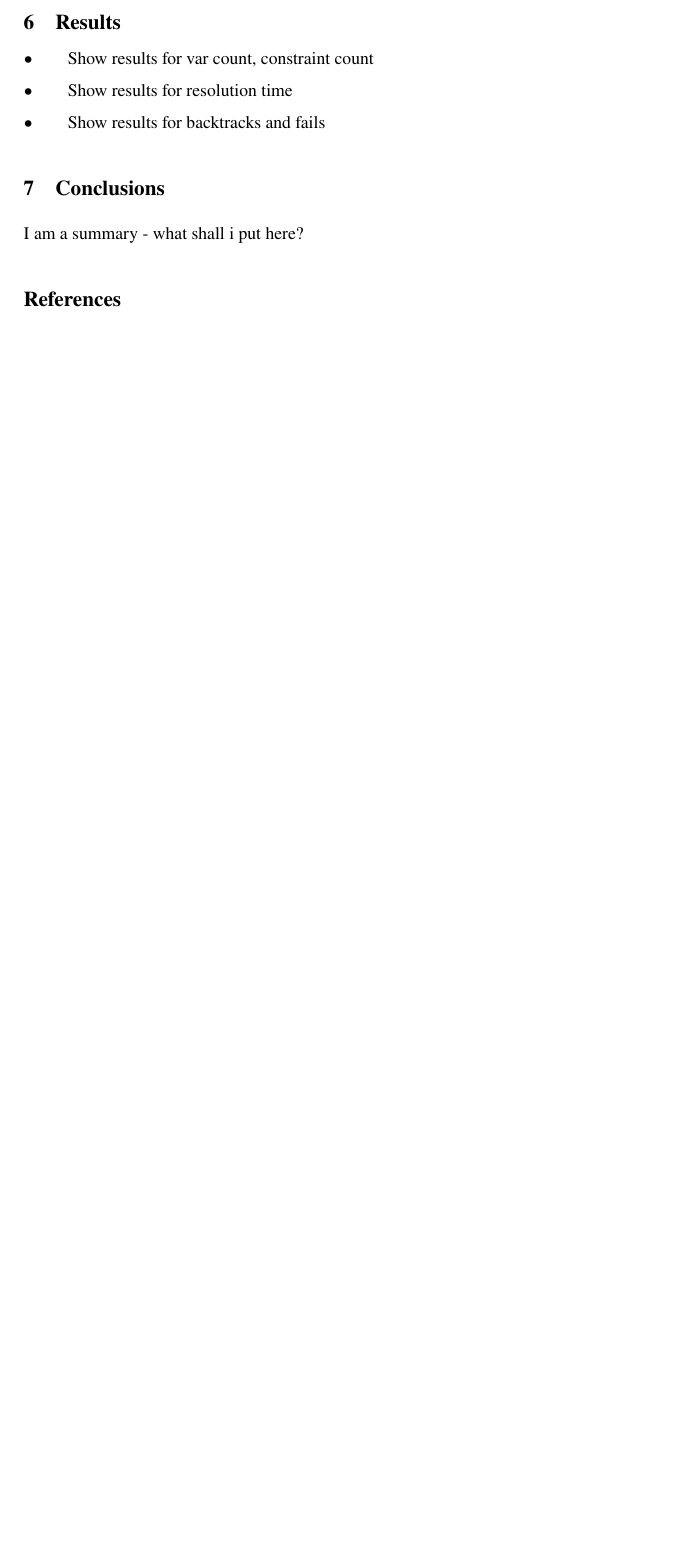
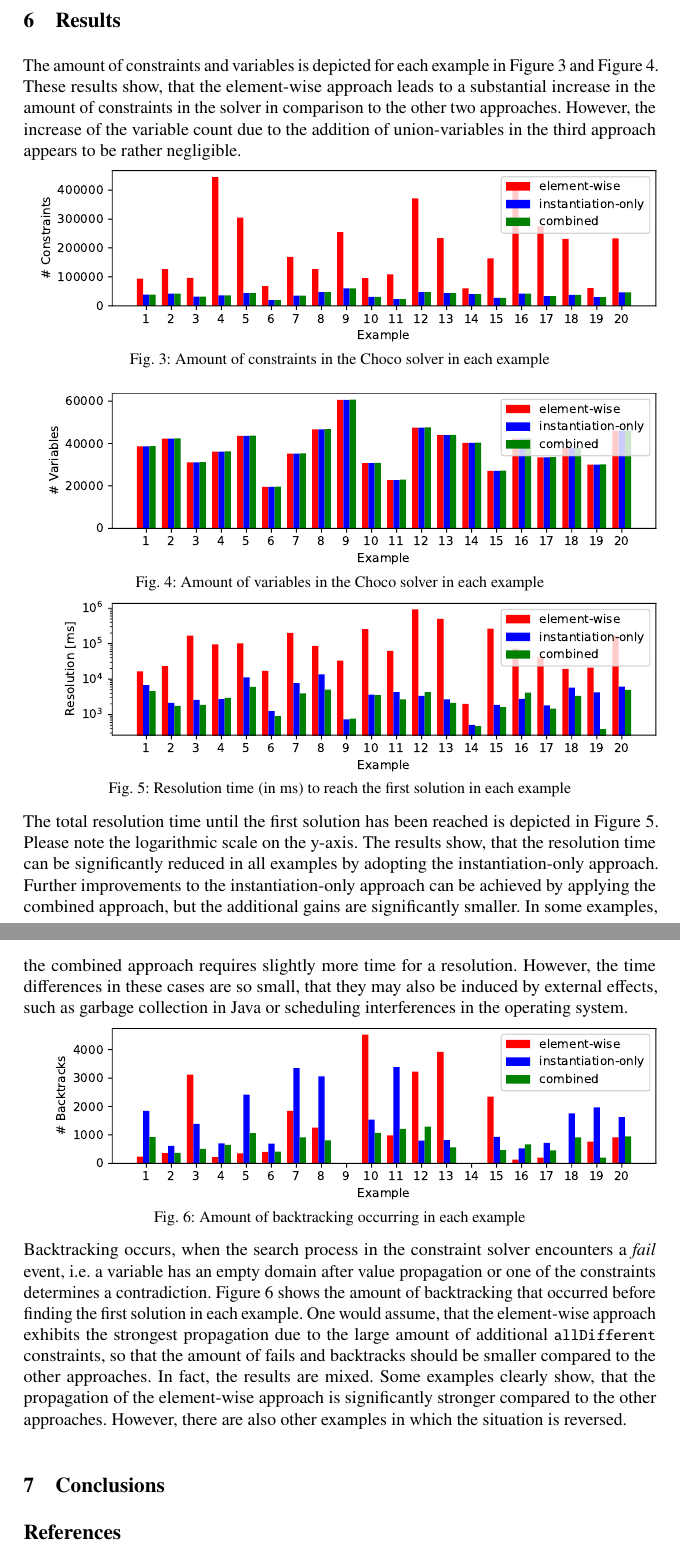
Before and after one commit to RobertHilbrich/GI2018, a LaTeX document (paper.tex): part of page 8 of 9 before the commit and two parts of pages 8 and 9 of 10 after it, the two joined at a grey line, cut so that both start at the same text, the shorter picture padded with empty space. Compiled offline with pdfLaTeX.

Commit message:
Added results and figures

```diff
--- a/paper.tex
+++ b/paper.tex
@@ -211,15 +211,51 @@ The experiments were done with the \emph{Domain over Weighted Degree} as a varia
 
 \section{Results}
 
-\begin{itemize}
-\item Show results for var count, constraint count
-\item Show results for resolution time
-\item Show results for backtracks and fails
-\end{itemize}
+The amount of constraints and variables is depicted for each example in Figure~\ref{results-constraints-count} and Figure~\ref{results-variables-count}.
+These results show, that the element-wise approach leads to a substantial increase in the amount of constraints in the solver in comparison to the other two approaches.
+However, the increase of the variable count due to the addition of union-variables in the third approach appears to be rather negligible.
+
+\begin{figure}[h!tbp]
+\centering
+\includegraphics[width=\textwidth]{results-constraint-count}
+\caption{Amount of constraints in the Choco solver in each example}
+\label{results-constraints-count}
+\vspace*{\floatsep}
+\includegraphics[width=\textwidth]{results-variables-count}
+\caption{Amount of variables in the Choco solver in each example}
+\label{results-variables-count}
+\end{figure}
+
+\begin{figure}[h!tbp]
+\centering
+\includegraphics[width=\textwidth]{results-resolution}
+\caption{Resolution time (in ms) to reach the first solution in each example}
+\label{results-resolution}
+\end{figure}
+
+The total resolution time until the first solution has been reached is depicted in Figure~\ref{results-resolution}.
+Please note the logarithmic scale on the y-axis.
+The results show, that the resolution time can be significantly reduced in all examples by adopting the instantiation-only approach.
+Further improvements to the instantiation-only approach can be achieved by applying the combined approach, but the additional gains are significantly smaller.
+In some examples, the combined approach requires slightly more time for a resolution.
+However, the time differences in these cases are so small, that they may also be induced by external effects, such as garbage collection in Java or scheduling interferences in the operating system.
+
+\begin{figure}[h!tbp]
+\centering
+\includegraphics[width=\textwidth]{results-backtracks}
+\caption{Amount of backtracking occurring in each example}
+\label{results-backtracks}
+\end{figure}
+
+Backtracking occurs, when the search process in the constraint solver encounters a \emph{fail} event, i.e. a variable has an empty domain after value propagation or one of the constraints determines a contradiction.
+Figure~\ref{results-backtracks} shows the amount of backtracking that occurred before finding the first solution in each example.
+One would assume, that the element-wise approach exhibits the strongest propagation due to the large amount of additional \texttt{allDifferent} constraints, so that the amount of fails and backtracks should be smaller compared to the other approaches.
+In fact, the results are mixed.
+Some examples clearly show, that the propagation of the element-wise approach is significantly stronger compared to the other approaches.
+However, there are also other examples in which the situation is reversed.
 
 \section{Conclusions}
 
-I am a summary - what shall i put here?
 
 \printbibliography[heading=bibintoc]
 
```
Also changed, not shown: figures/results-backtracks.pdf (added), figures/results-constraint-count.pdf (added), figures/results-fails.pdf (added), figures/results-resolution.pdf (added), figures/results-variables-count.pdf (added), paper.pdf, paper.tex (2 more changed lines).
